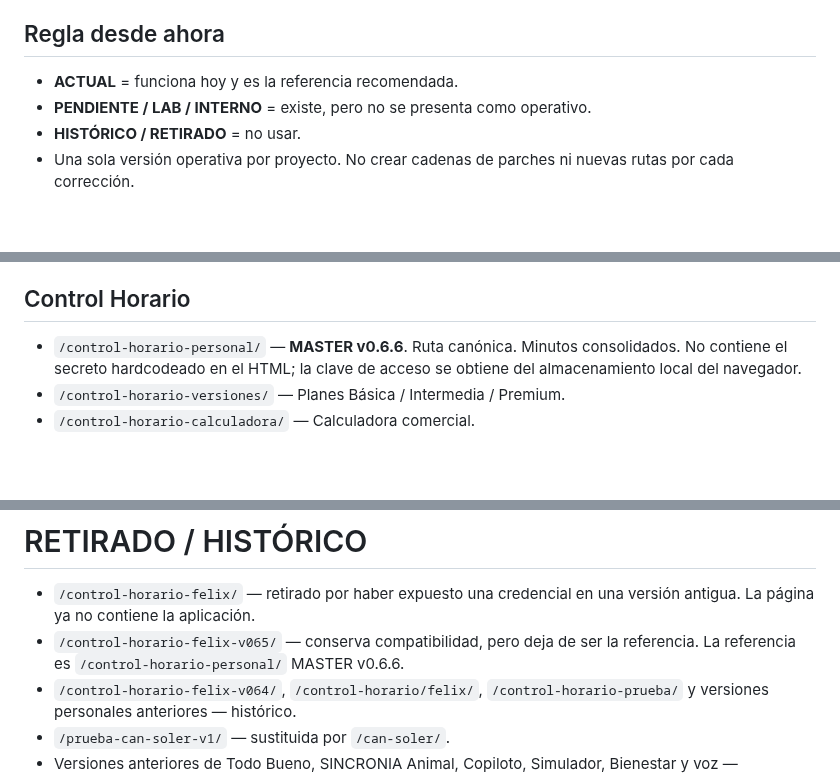
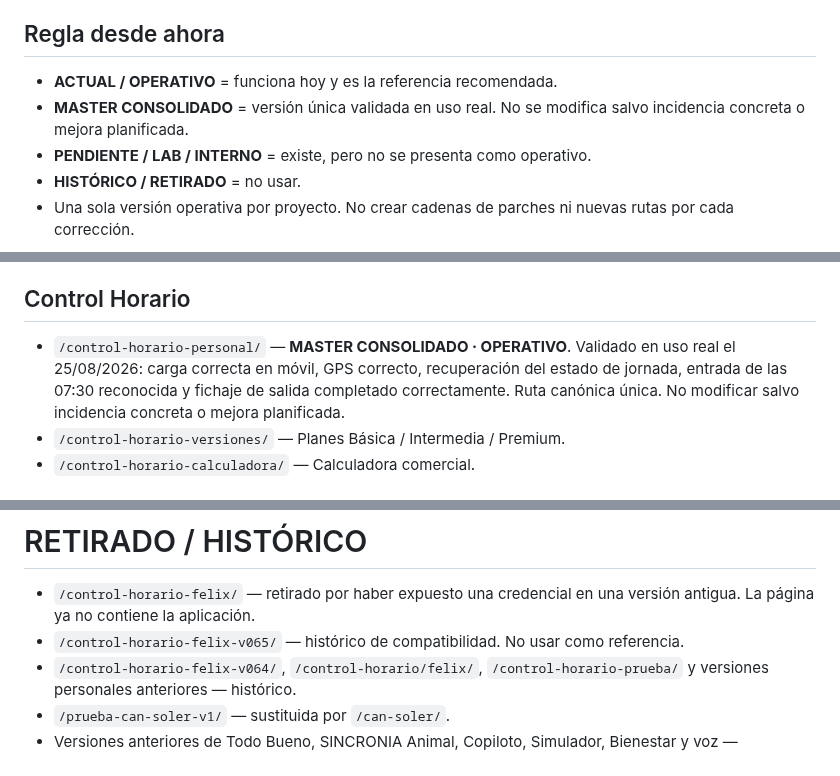
Before and after one commit to felixganes-svg/sincroniaia-demo, a Markdown page: centro-control/CLASIFICACION.md, 3 parts joined by grey strips. GitHub-like rendering; blank space fills up the shorter version.

Commit message:
Consolidar Control Horario Personal como MASTER OPERATIVO

```diff
--- a/centro-control/CLASIFICACION.md
+++ b/centro-control/CLASIFICACION.md
@@ -4,6 +4,7 @@ Actualizado: 25/08/2026 · 11:42 Europe/Madrid
 
 ## Regla desde ahora
-- **ACTUAL** = funciona hoy y es la referencia recomendada.
+- **ACTUAL / OPERATIVO** = funciona hoy y es la referencia recomendada.
+- **MASTER CONSOLIDADO** = versión única validada en uso real. No se modifica salvo incidencia concreta o mejora planificada.
 - **PENDIENTE / LAB / INTERNO** = existe, pero no se presenta como operativo.
 - **HISTÓRICO / RETIRADO** = no usar.
 - Una sola versión operativa por proyecto. No crear cadenas de parches ni nuevas rutas por cada corrección.
@@ -25,7 +26,7 @@ Actualizado: 25/08/2026 · 11:42 Europe/Madrid
 - `/todo-bueno/control-horario/` — Control Horario estable del piloto.
 
 ## Control Horario
-- `/control-horario-personal/` — **MASTER v0.6.6**. Ruta canónica. Minutos consolidados. No contiene el secreto hardcodeado en el HTML; la clave de acceso se obtiene del almacenamiento local del navegador.
+- `/control-horario-personal/` — **MASTER CONSOLIDADO · OPERATIVO**. Validado en uso real el 25/08/2026: carga correcta en móvil, GPS correcto, recuperación del estado de jornada, entrada de las 07:30 reconocida y fichaje de salida completado correctamente. Ruta canónica única. No modificar salvo incidencia concreta o mejora planificada.
 - `/control-horario-versiones/` — Planes Básica / Intermedia / Premium.
 - `/control-horario-calculadora/` — Calculadora comercial.
 
@@ -65,7 +66,7 @@ Actualizado: 25/08/2026 · 11:42 Europe/Madrid
 
 # RETIRADO / HISTÓRICO
 - `/control-horario-felix/` — retirado por haber expuesto una credencial en una versión antigua. La página ya no contiene la aplicación.
-- `/control-horario-felix-v065/` — conserva compatibilidad, pero deja de ser la referencia. La referencia es `/control-horario-personal/` MASTER v0.6.6.
+- `/control-horario-felix-v065/` — histórico de compatibilidad. No usar como referencia.
 - `/control-horario-felix-v064/`, `/control-horario/felix/`, `/control-horario-prueba/` y versiones personales anteriores — histórico.
 - `/prueba-can-soler-v1/` — sustituida por `/can-soler/`.
 - Versiones anteriores de Todo Bueno, SINCRONIA Animal, Copiloto, Simulador, Bienestar y voz — histórico/trazabilidad.
```
Also changed, not shown: other parts of centro-control/CLASIFICACION.md (+2 -1 lines).
